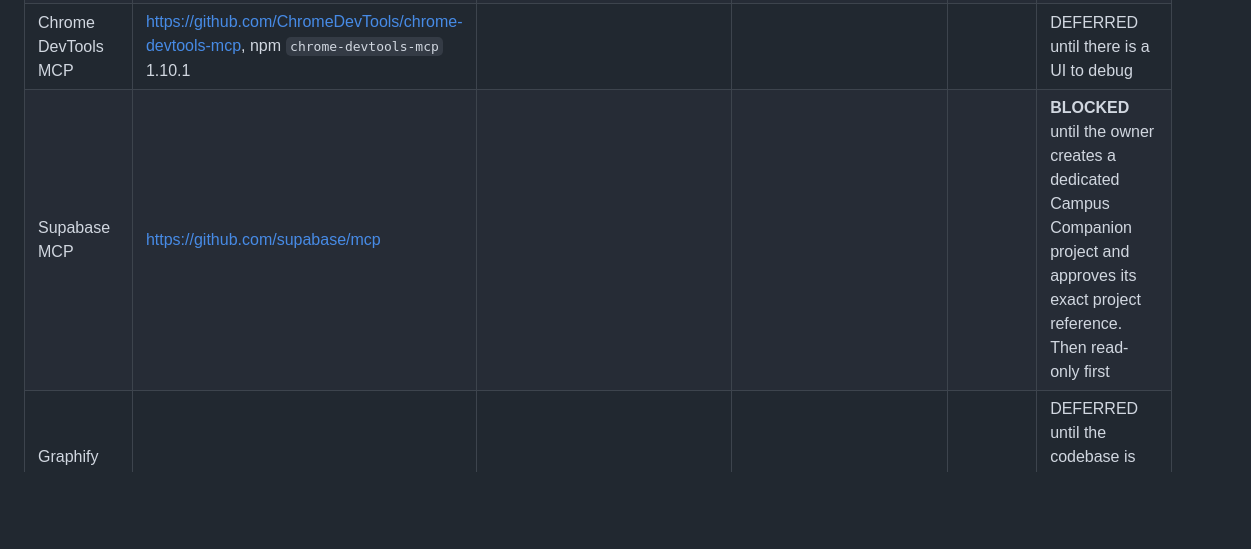
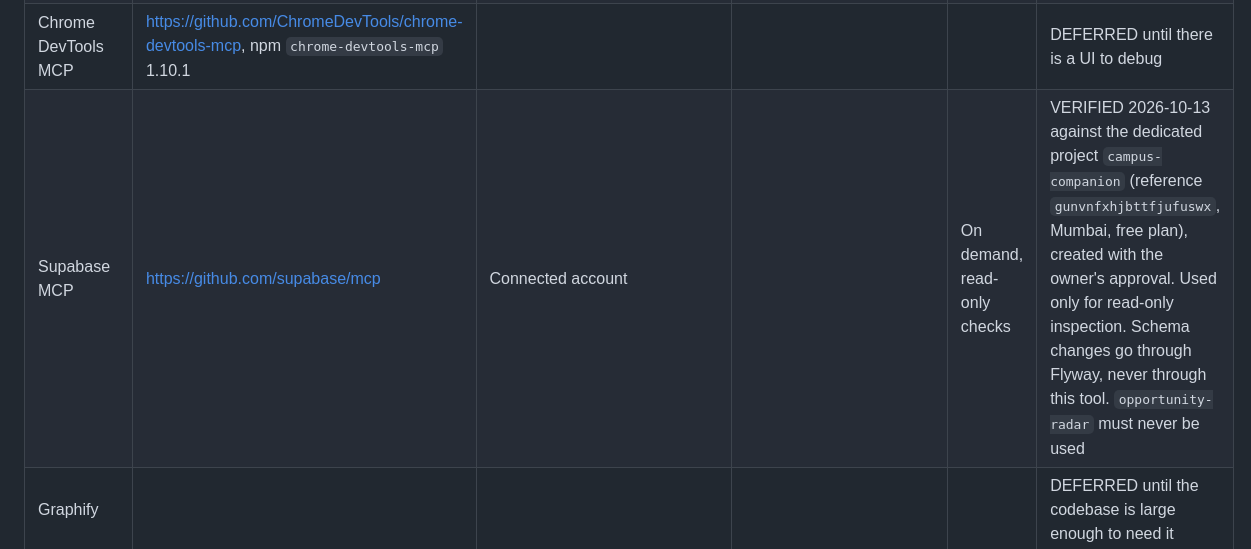
Before and after one commit to Laxmansirvi05/student-management-system, a Markdown page: docs/mcp-manifest.md, the part around the change. Rendered like a GitHub page; blank space fills up the shorter version.

```diff
--- a/docs/mcp-manifest.md
+++ b/docs/mcp-manifest.md
@@ -81,7 +81,7 @@ Until GSD is installed, `campus-companion-workflow` plus `docs/16-implementation
 | n8n-mcp | npm `n8n-mcp` | stdio through `npx` | Global | Not used by this project | Left untouched at the owner's instruction |
 | GitHub MCP | https://github.com/github/github-mcp-server | | | | DEFERRED. The MCP Store cannot be operated from outside Antigravity, and no token was placed in any file. The GitHub CLI covers repository, issue, pull-request and CI work for now |
 | Chrome DevTools MCP | https://github.com/ChromeDevTools/chrome-devtools-mcp, npm `chrome-devtools-mcp` 1.10.1 | | | | DEFERRED until there is a UI to debug |
-| Supabase MCP | https://github.com/supabase/mcp | | | | **BLOCKED** until the owner creates a dedicated Campus Companion project and approves its exact project reference. Then read-only first |
+| Supabase MCP | https://github.com/supabase/mcp | Connected account | | On demand, read-only checks | VERIFIED 2026-10-13 against the dedicated project `campus-companion` (reference `gunvnfxhjbttfjufuswx`, Mumbai, free plan), created with the owner's approval. Used only for read-only inspection. Schema changes go through Flyway, never through this tool. `opportunity-radar` must never be used |
 | Graphify | | | | | DEFERRED until the codebase is large enough to need it |
 | Reticle, Ponytail, Memory MCP, Filesystem MCP, Fetch MCP, a general database MCP | | | | | Not installed; no demonstrated need |
 | OmniRoute | npm `omniroute` 3.8.50, already installed globally before this pass | | | | Not configured for this project and not removed |
```
Also changed, not shown: docs/08-database-design.md (+6 -4 lines), docs/tooling-setup.md (+1 -1 lines).
